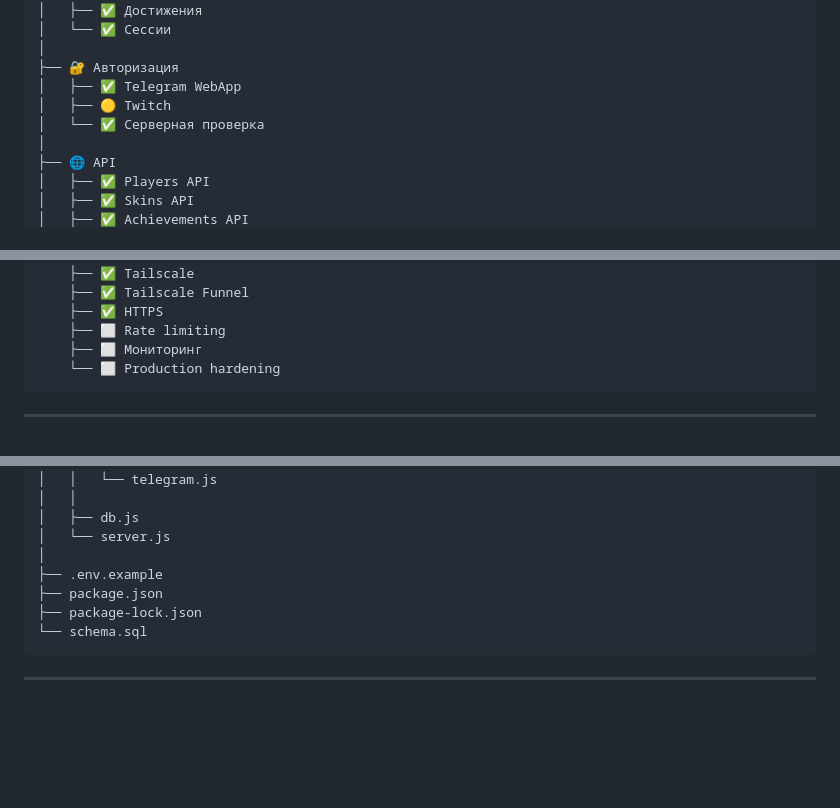
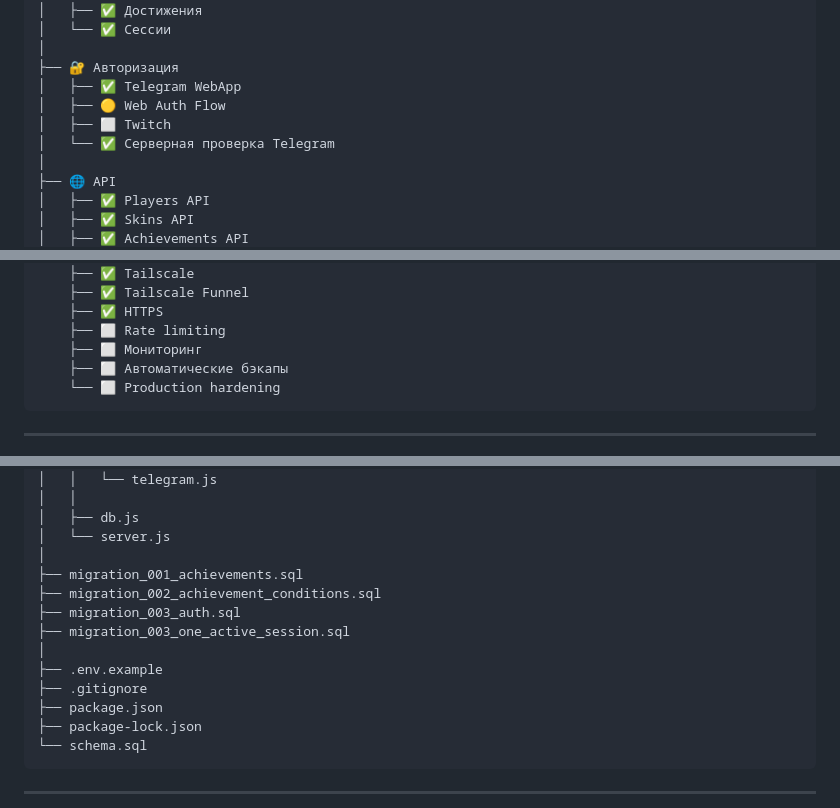
Before and after one commit to N0kr0s/tyaga-server, a Markdown page: README.md, 3 parts joined by grey strips. Drawn GitHub-style; blank space fills up the shorter version.

````diff
--- a/README.md
+++ b/README.md
@@ -25,8 +25,9 @@ TYAGA SERVER
 │
 ├── 🔐 Авторизация
 │   ├── ✅ Telegram WebApp
-│   ├── 🟡 Twitch
-│   └── ✅ Серверная проверка
+│   ├── 🟡 Web Auth Flow
+│   ├── ⬜ Twitch
+│   └── ✅ Серверная проверка Telegram
 │
 ├── 🌐 API
 │   ├── ✅ Players API
@@ -49,6 +50,7 @@ TYAGA SERVER
     ├── ✅ HTTPS
     ├── ⬜ Rate limiting
     ├── ⬜ Мониторинг
+    ├── ⬜ Автоматические бэкапы
     └── ⬜ Production hardening
 ```
 
@@ -242,7 +305,13 @@ tyaga-server/
 │   ├── db.js
 │   └── server.js
 │
+├── migration_001_achievements.sql
+├── migration_002_achievement_conditions.sql
+├── migration_003_auth.sql
+├── migration_003_one_active_session.sql
+│
 ├── .env.example
+├── .gitignore
 ├── package.json
 ├── package-lock.json
 └── schema.sql
````
Also changed, not shown: other parts of README.md (+95 -29 lines).
